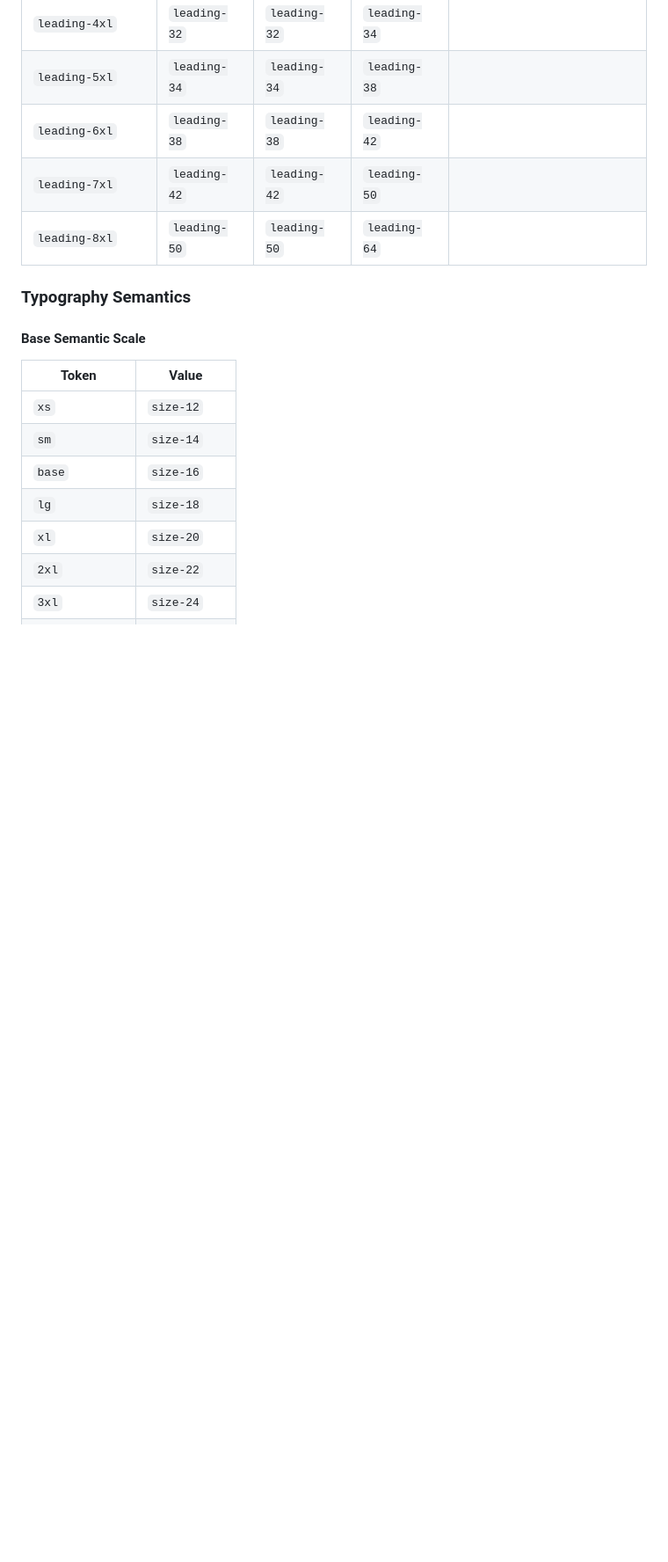
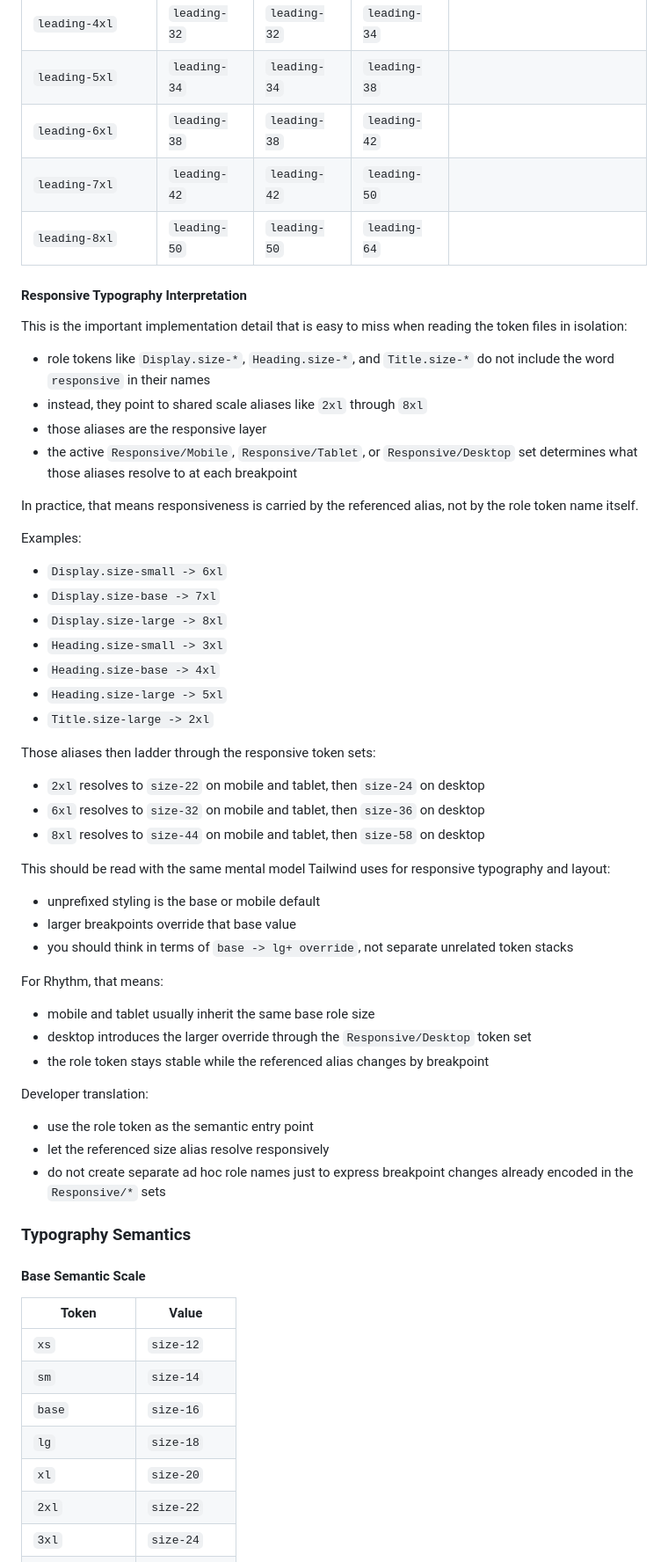
Before and after one commit to GC-UX-Studio/gc-rhythm-web-kit, a Markdown page: docs/gc-design-system-reference.md, the part around the change. Shown at 88% size. GitHub-like rendering; blank space fills up the shorter version.

Commit message:
Clarify responsive typography token behavior

```diff
--- a/docs/gc-design-system-reference.md
+++ b/docs/gc-design-system-reference.md
@@ -134,6 +134,51 @@ The export currently defines explicit responsive sets for `Mobile`, `Tablet`, an
 | `leading-6xl` | `leading-38` | `leading-38` | `leading-42` |  |
 | `leading-7xl` | `leading-42` | `leading-42` | `leading-50` |  |
 | `leading-8xl` | `leading-50` | `leading-50` | `leading-64` |  |
+
+#### Responsive Typography Interpretation
+
+This is the important implementation detail that is easy to miss when reading the token files in isolation:
+
+- role tokens like `Display.size-*`, `Heading.size-*`, and `Title.size-*` do not include the word `responsive` in their names
+- instead, they point to shared scale aliases like `2xl` through `8xl`
+- those aliases are the responsive layer
+- the active `Responsive/Mobile`, `Responsive/Tablet`, or `Responsive/Desktop` set determines what those aliases resolve to at each breakpoint
+
+In practice, that means responsiveness is carried by the referenced alias, not by the role token name itself.
+
+Examples:
+
+- `Display.size-small -> 6xl`
+- `Display.size-base -> 7xl`
+- `Display.size-large -> 8xl`
+- `Heading.size-small -> 3xl`
+- `Heading.size-base -> 4xl`
+- `Heading.size-large -> 5xl`
+- `Title.size-large -> 2xl`
+
+Those aliases then ladder through the responsive token sets:
+
+- `2xl` resolves to `size-22` on mobile and tablet, then `size-24` on desktop
+- `6xl` resolves to `size-32` on mobile and tablet, then `size-36` on desktop
+- `8xl` resolves to `size-44` on mobile and tablet, then `size-58` on desktop
+
+This should be read with the same mental model Tailwind uses for responsive typography and layout:
+
+- unprefixed styling is the base or mobile default
+- larger breakpoints override that base value
+- you should think in terms of `base -> lg+ override`, not separate unrelated token stacks
+
+For Rhythm, that means:
+
+- mobile and tablet usually inherit the same base role size
+- desktop introduces the larger override through the `Responsive/Desktop` token set
+- the role token stays stable while the referenced alias changes by breakpoint
+
+Developer translation:
+
+- use the role token as the semantic entry point
+- let the referenced size alias resolve responsively
+- do not create separate ad hoc role names just to express breakpoint changes already encoded in the `Responsive/*` sets
 
 ### Typography Semantics
 
```
